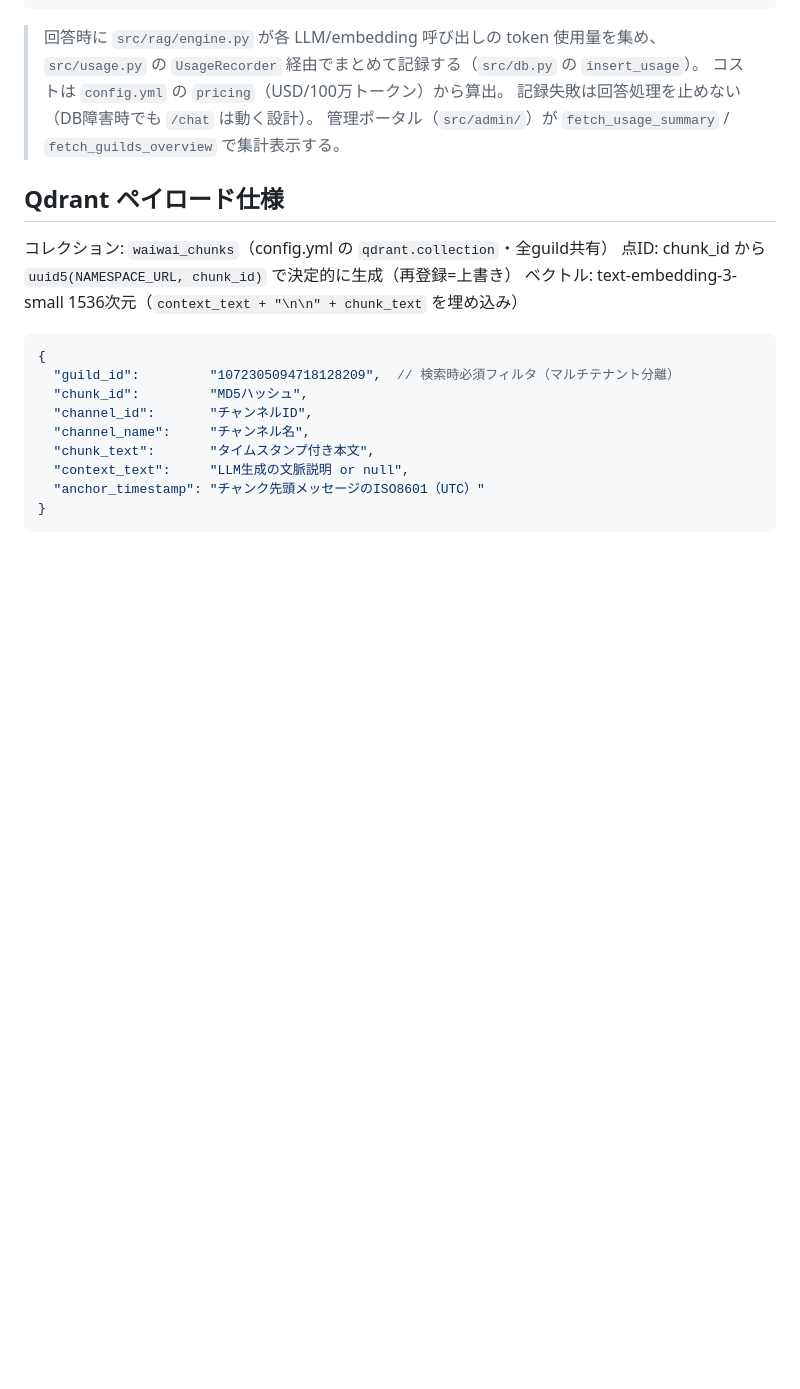
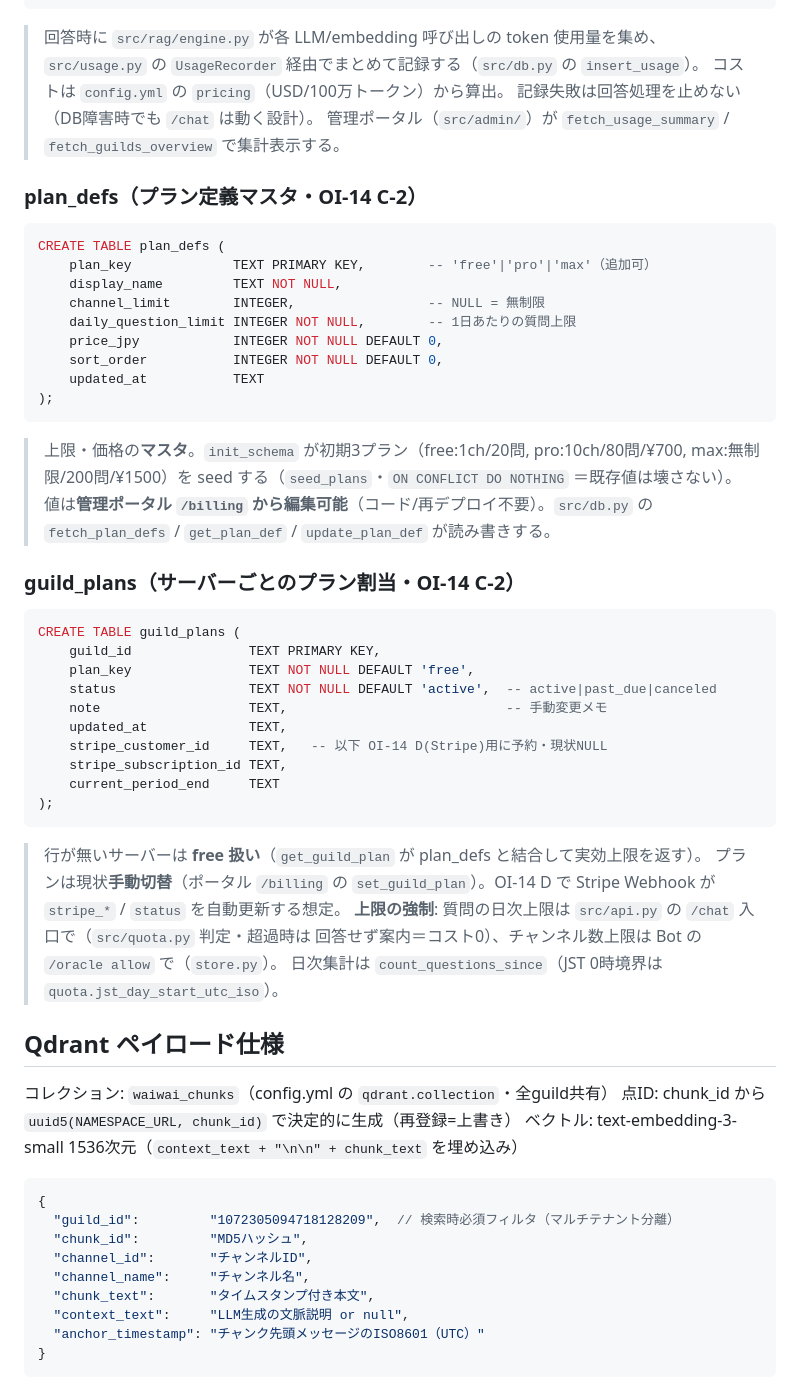
Before and after one commit to aigamoid/remember, a Markdown page: docs/SCHEMA.md, the part around the change. Rendered like a GitHub page; blank space fills up the shorter version.

Commit message:
docs: document plan_defs/guild_plans in SCHEMA.md
Co-Authored-By: Claude Opus 4.8 <noreply@anthropic.com>

````diff
--- a/docs/SCHEMA.md
+++ b/docs/SCHEMA.md
@@ -173,6 +173,47 @@ CREATE INDEX idx_usage_created       ON usage_log (created_at);
 > 記録失敗は回答処理を止めない（DB障害時でも `/chat` は動く設計）。
 > 管理ポータル（`src/admin/`）が `fetch_usage_summary` / `fetch_guilds_overview` で集計表示する。
 
+### plan_defs（プラン定義マスタ・OI-14 C-2）
+
+```sql
+CREATE TABLE plan_defs (
+    plan_key             TEXT PRIMARY KEY,        -- 'free'|'pro'|'max'（追加可）
+    display_name         TEXT NOT NULL,
+    channel_limit        INTEGER,                 -- NULL = 無制限
+    daily_question_limit INTEGER NOT NULL,        -- 1日あたりの質問上限
+    price_jpy            INTEGER NOT NULL DEFAULT 0,
+    sort_order           INTEGER NOT NULL DEFAULT 0,
+    updated_at           TEXT
+);
+```
+
+> 上限・価格の**マスタ**。`init_schema` が初期3プラン（free:1ch/20問, pro:10ch/80問/¥700,
+> max:無制限/200問/¥1500）を seed する（`seed_plans`・`ON CONFLICT DO NOTHING` ＝既存値は壊さない）。
+> 値は**管理ポータル `/billing` から編集可能**（コード/再デプロイ不要）。`src/db.py` の
+> `fetch_plan_defs` / `get_plan_def` / `update_plan_def` が読み書きする。
+
+### guild_plans（サーバーごとのプラン割当・OI-14 C-2）
+
+```sql
+CREATE TABLE guild_plans (
+    guild_id               TEXT PRIMARY KEY,
+    plan_key               TEXT NOT NULL DEFAULT 'free',
+    status                 TEXT NOT NULL DEFAULT 'active',  -- active|past_due|canceled
+    note                   TEXT,                            -- 手動変更メモ
+    updated_at             TEXT,
+    stripe_customer_id     TEXT,   -- 以下 OI-14 D(Stripe)用に予約・現状NULL
+    stripe_subscription_id TEXT,
+    current_period_end     TEXT
+);
+```
+
+> 行が無いサーバーは **free 扱い**（`get_guild_plan` が plan_defs と結合して実効上限を返す）。
+> プランは現状**手動切替**（ポータル `/billing` の `set_guild_plan`）。OI-14 D で Stripe Webhook が
+> `stripe_*` / `status` を自動更新する想定。
+> **上限の強制**: 質問の日次上限は `src/api.py` の `/chat` 入口で（`src/quota.py` 判定・超過時は
+> 回答せず案内＝コスト0）、チャンネル数上限は Bot の `/oracle allow` で（`store.py`）。
+> 日次集計は `count_questions_since`（JST 0時境界は `quota.jst_day_start_utc_iso`）。
+
 ## Qdrant ペイロード仕様
 
 コレクション: `waiwai_chunks`（config.yml の `qdrant.collection`・全guild共有）
````
